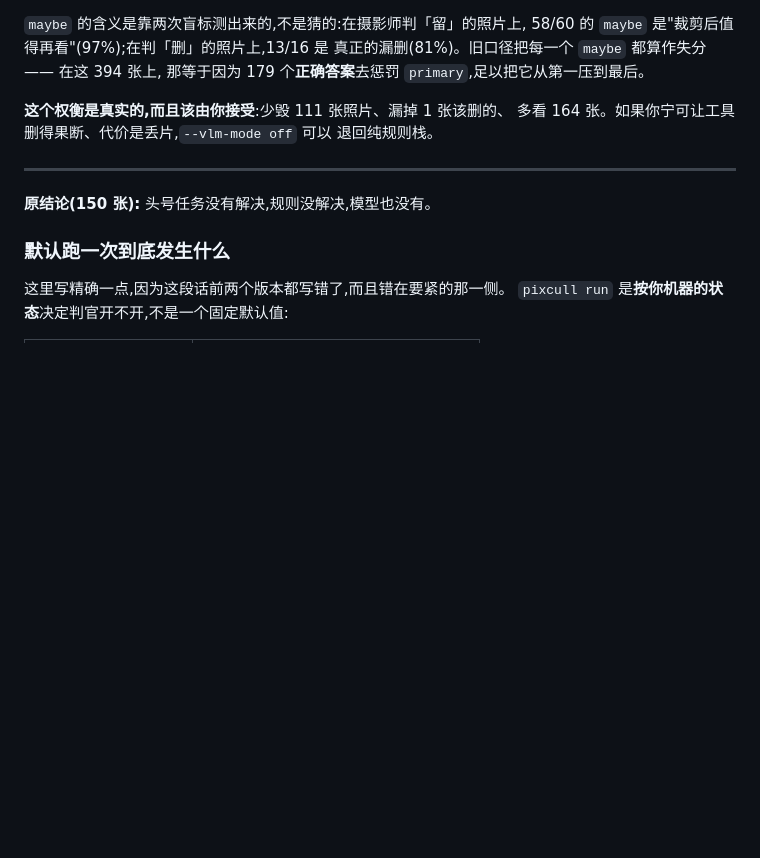
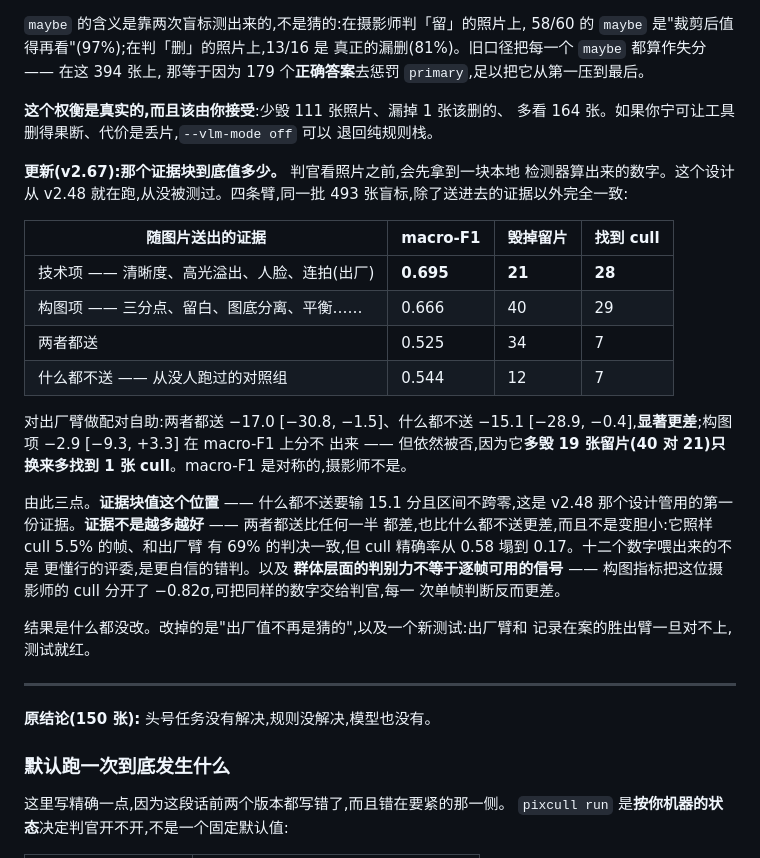
Before and after one commit to ChrisChen667788/pixcull, a Markdown page: modelscope/README.md, the part around the change. Drawn GitHub-style; blank space fills up the shorter version.

```diff
--- a/modelscope/README.md
+++ b/modelscope/README.md
@@ -875,6 +875,34 @@ macro-F1 +14.6,95% CI [+6.8, +23.1]。
 多看 164 张。如果你宁可让工具删得果断、代价是丢片,`--vlm-mode off` 可以
 退回纯规则栈。
 
+**更新(v2.67):那个证据块到底值多少。** 判官看照片之前,会先拿到一块本地
+检测器算出来的数字。这个设计从 v2.48 就在跑,从没被测过。四条臂,同一批
+493 张盲标,除了送进去的证据以外完全一致:
+
+| 随图片送出的证据 | macro-F1 | 毁掉留片 | 找到 cull |
+|---|---|---|---|
+| 技术项 —— 清晰度、高光溢出、人脸、连拍(出厂) | **0.695** | **21** | **28** |
+| 构图项 —— 三分点、留白、图底分离、平衡…… | 0.666 | 40 | 29 |
+| 两者都送 | 0.525 | 34 | 7 |
+| 什么都不送 —— 从没人跑过的对照组 | 0.544 | 12 | 7 |
+
+对出厂臂做配对自助:两者都送 −17.0 [−30.8, −1.5]、什么都不送 −15.1
+[−28.9, −0.4],**显著更差**;构图项 −2.9 [−9.3, +3.3] 在 macro-F1 上分不
+出来 —— 但依然被否,因为它**多毁 19 张留片(40 对 21)只换来多找到 1 张
+cull**。macro-F1 是对称的,摄影师不是。
+
+由此三点。**证据块值这个位置** —— 什么都不送要输 15.1 分且区间不跨零,这是
+v2.48 那个设计管用的第一份证据。**证据不是越多越好** —— 两者都送比任何一半
+都差,也比什么都不送更差,而且不是变胆小:它照样 cull 5.5% 的帧、和出厂臂
+有 69% 的判决一致,但 cull 精确率从 0.58 塌到 0.17。十二个数字喂出来的不是
+更懂行的评委,是更自信的错判。以及 **群体层面的判别力不等于逐帧可用的信号**
+—— 构图指标把这位摄影师的 cull 分开了 −0.82σ,可把同样的数字交给判官,每一
+次单帧判断反而更差。
+
+结果是什么都没改。改掉的是"出厂值不再是猜的",以及一个新测试:出厂臂和
+记录在案的胜出臂一旦对不上,测试就红。
+
+
 ---
 
 **原结论(150 张):** 头号任务没有解决,规则没解决,模型也没有。
```
Also changed, not shown: README.md (+35 -0 lines).
